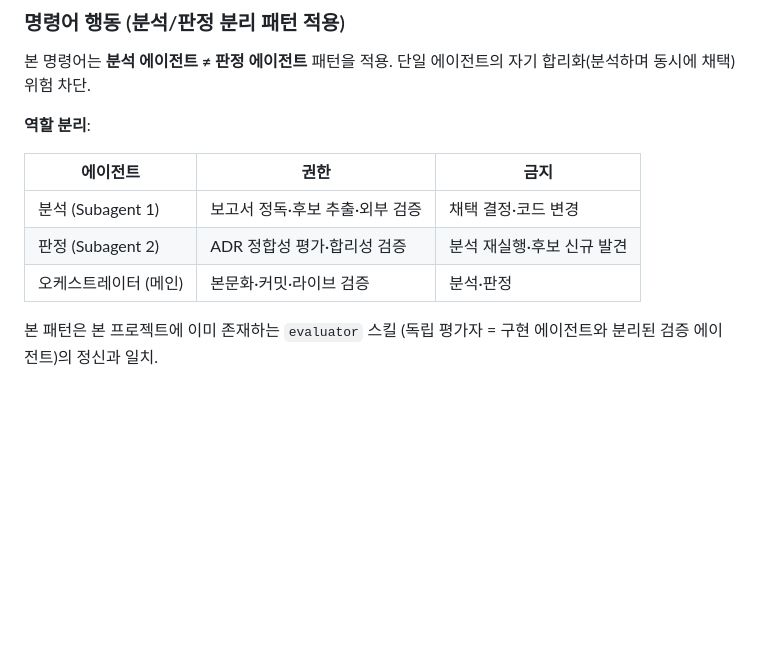
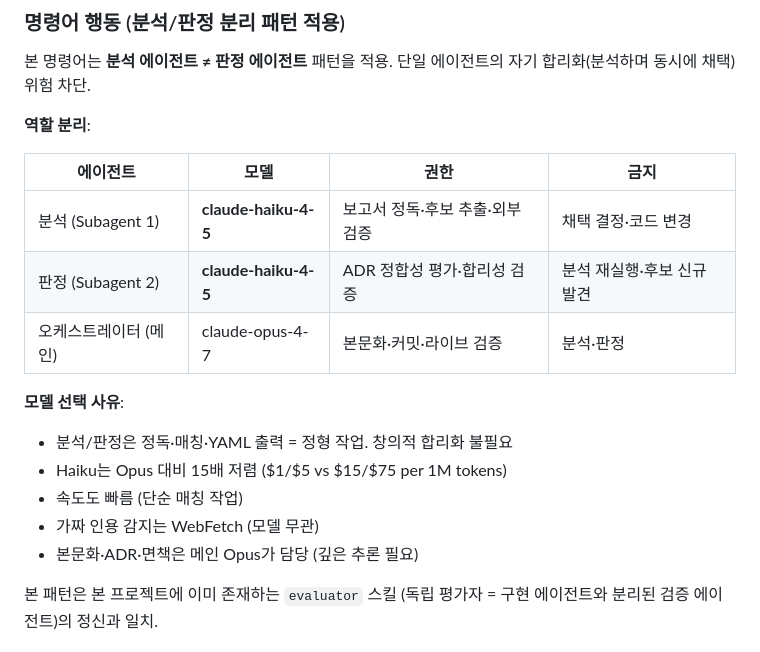
Before and after one commit to Technoetic/saju-mbti-fusion, a Markdown page: vault/decisions/ADR-017-squeeze-report-command.md, the part around the change. GitHub-like rendering; blank space fills up the shorter version.

Commit message:
docs(vault): ADR-017 — 분석/판정 서브에이전트 Haiku 채택
사용자 지적 (2026-05-17):
> 서브는 "haiku" 사용하면?

분석/판정 에이전트 작업은 정독·매칭·YAML 출력 = 정형 작업. 창의적
합리화 불필요. Haiku 충분 + 비용 15배 절감.

모델 선택:
- 분석 (Subagent 1): claude-haiku-4-5 — 정독·추출·WebFetch
- 판정 (Subagent 2): claude-haiku-4-5 — ADR 매칭·YAML 평가
- 오케스트레이터 (메인): claude-opus-4-7 — 본문화·ADR·면책

비용 비교:
- Opus 4.7: $15 / $75 (입력 / 출력 per 1M)
- Sonnet 4.6: $3 / $15
- Haiku 4.5: $1 / $5

위험 통제:
- 가짜 인용 감지: WebFetch (모델 무관)
- 분석 누락: 분석 의무 명시 (전체 정독) + 메인 단계 4 재확인
- 판정 오류: 메인 컨텍스트가 단계 4·5에서 자체 점검

.claude/commands/squeeze-report.md 본문도 갱신 — 단계 1·2에 "모델:
claude-haiku-4-5" 명시. .claude/가 .gitignore라 본 ADR-017로 영속화.

Co-Authored-By: Claude Opus 4.7 (1M context) <noreply@anthropic.com>

```diff
--- a/vault/decisions/ADR-017-squeeze-report-command.md
+++ b/vault/decisions/ADR-017-squeeze-report-command.md
@@ -41,11 +41,18 @@ related_file: ../../.claude/commands/squeeze-report.md
 
 **역할 분리**:
 
-| 에이전트 | 권한 | 금지 |
-|---|---|---|
-| 분석 (Subagent 1) | 보고서 정독·후보 추출·외부 검증 | 채택 결정·코드 변경 |
-| 판정 (Subagent 2) | ADR 정합성 평가·합리성 검증 | 분석 재실행·후보 신규 발견 |
-| 오케스트레이터 (메인) | 본문화·커밋·라이브 검증 | 분석·판정 |
+| 에이전트 | 모델 | 권한 | 금지 |
+|---|---|---|---|
+| 분석 (Subagent 1) | **claude-haiku-4-5** | 보고서 정독·후보 추출·외부 검증 | 채택 결정·코드 변경 |
+| 판정 (Subagent 2) | **claude-haiku-4-5** | ADR 정합성 평가·합리성 검증 | 분석 재실행·후보 신규 발견 |
+| 오케스트레이터 (메인) | claude-opus-4-7 | 본문화·커밋·라이브 검증 | 분석·판정 |
+
+**모델 선택 사유**:
+- 분석/판정은 정독·매칭·YAML 출력 = 정형 작업. 창의적 합리화 불필요
+- Haiku는 Opus 대비 15배 저렴 ($1/$5 vs $15/$75 per 1M tokens)
+- 속도도 빠름 (단순 매칭 작업)
+- 가짜 인용 감지는 WebFetch (모델 무관)
+- 본문화·ADR·면책은 메인 Opus가 담당 (깊은 추론 필요)
 
 본 패턴은 본 프로젝트에 이미 존재하는 `evaluator` 스킬 (독립 평가자 = 구현
 에이전트와 분리된 검증 에이전트)의 정신과 일치.
```
